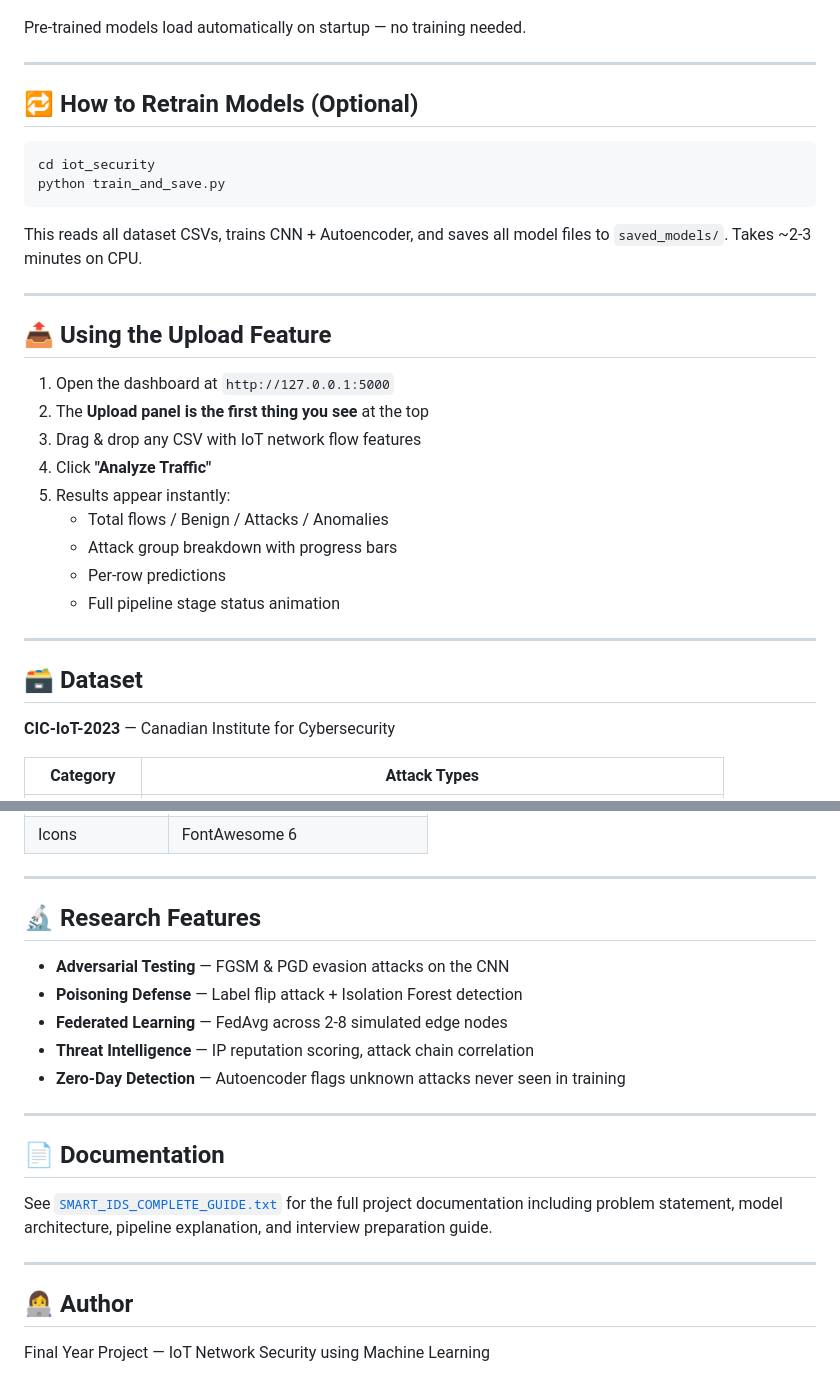
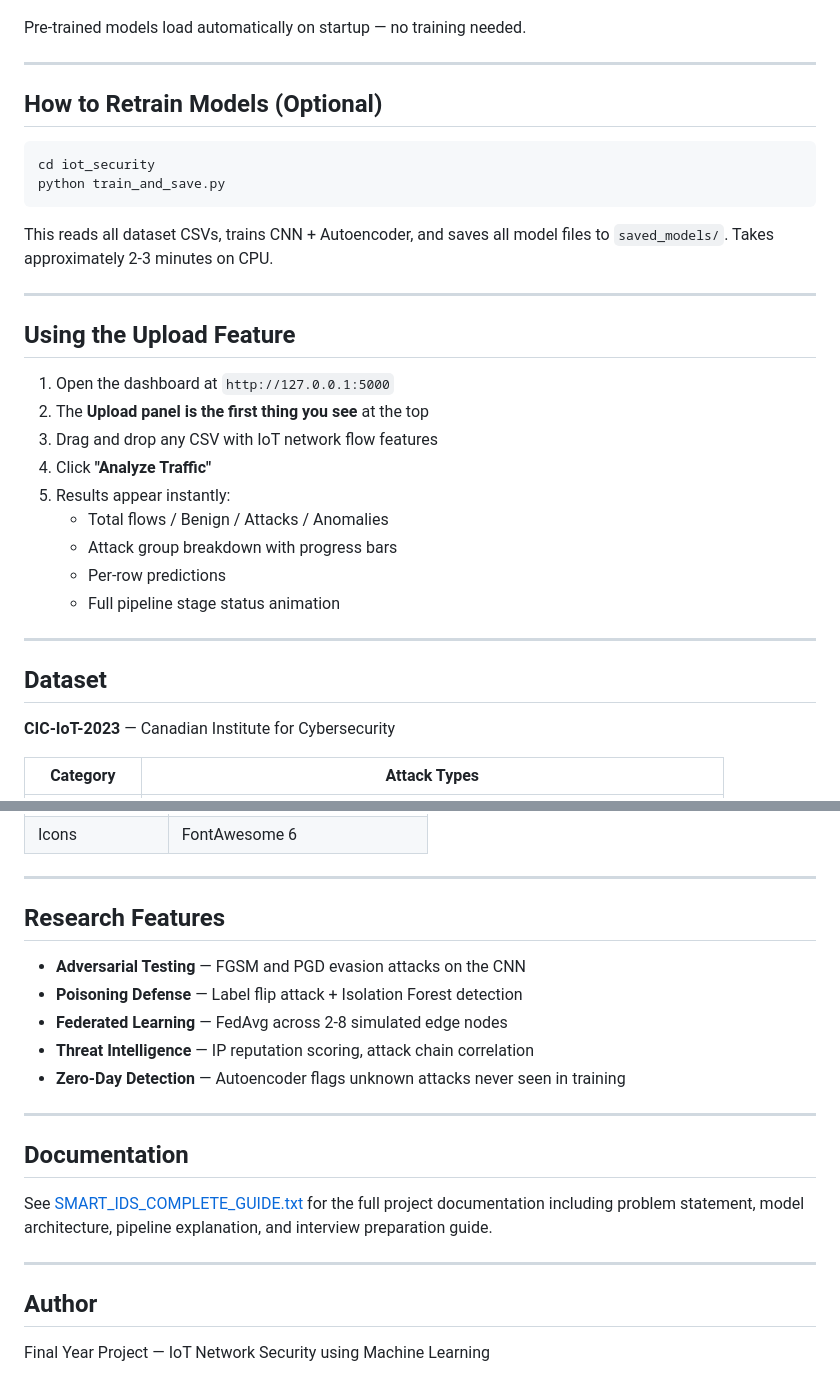
Before and after one commit to Ishita-xia/smart_iot_attack, a Markdown page: README.md, 2 parts joined by grey strips. Drawn GitHub-style.

````diff
--- a/README.md
+++ b/README.md
@@ -151,22 +151,22 @@ Pre-trained models load automatically on startup — no training needed.
 
 ---
 
-## 🔁 How to Retrain Models (Optional)
+## How to Retrain Models (Optional)
 
 ```bash
 cd iot_security
 python train_and_save.py
 ```
 
-This reads all dataset CSVs, trains CNN + Autoencoder, and saves all model files to `saved_models/`. Takes ~2-3 minutes on CPU.
+This reads all dataset CSVs, trains CNN + Autoencoder, and saves all model files to `saved_models/`. Takes approximately 2-3 minutes on CPU.
 
 ---
 
-## 📤 Using the Upload Feature
+## Using the Upload Feature
 
 1. Open the dashboard at `http://127.0.0.1:5000`
 2. The **Upload panel is the first thing you see** at the top
-3. Drag & drop any CSV with IoT network flow features
+3. Drag and drop any CSV with IoT network flow features
 4. Click **"Analyze Traffic"**
 5. Results appear instantly:
    - Total flows / Benign / Attacks / Anomalies
@@ -176,7 +176,7 @@ This reads all dataset CSVs, trains CNN + Autoencoder, and saves all model files
 
 ---
 
-## 🗃️ Dataset
+## Dataset
 
 **CIC-IoT-2023** — Canadian Institute for Cybersecurity
 
@@ -208,9 +208,9 @@ This reads all dataset CSVs, trains CNN + Autoencoder, and saves all model files
 
 ---
 
-## 🔬 Research Features
+## Research Features
 
-- **Adversarial Testing** — FGSM & PGD evasion attacks on the CNN
+- **Adversarial Testing** — FGSM and PGD evasion attacks on the CNN
 - **Poisoning Defense** — Label flip attack + Isolation Forest detection
 - **Federated Learning** — FedAvg across 2-8 simulated edge nodes
 - **Threat Intelligence** — IP reputation scoring, attack chain correlation
@@ -218,12 +218,12 @@ This reads all dataset CSVs, trains CNN + Autoencoder, and saves all model files
 
 ---
 
-## 📄 Documentation
+## Documentation
 
-See [`SMART_IDS_COMPLETE_GUIDE.txt`](./SMART_IDS_COMPLETE_GUIDE.txt) for the full project documentation including problem statement, model architecture, pipeline explanation, and interview preparation guide.
+See [SMART_IDS_COMPLETE_GUIDE.txt](./SMART_IDS_COMPLETE_GUIDE.txt) for the full project documentation including problem statement, model architecture, pipeline explanation, and interview preparation guide.
 
 ---
 
-## 👩‍💻 Author
+## Author
 
 Final Year Project — IoT Network Security using Machine Learning
````
Also changed, not shown: other parts of README.md (+67 -67 lines).
